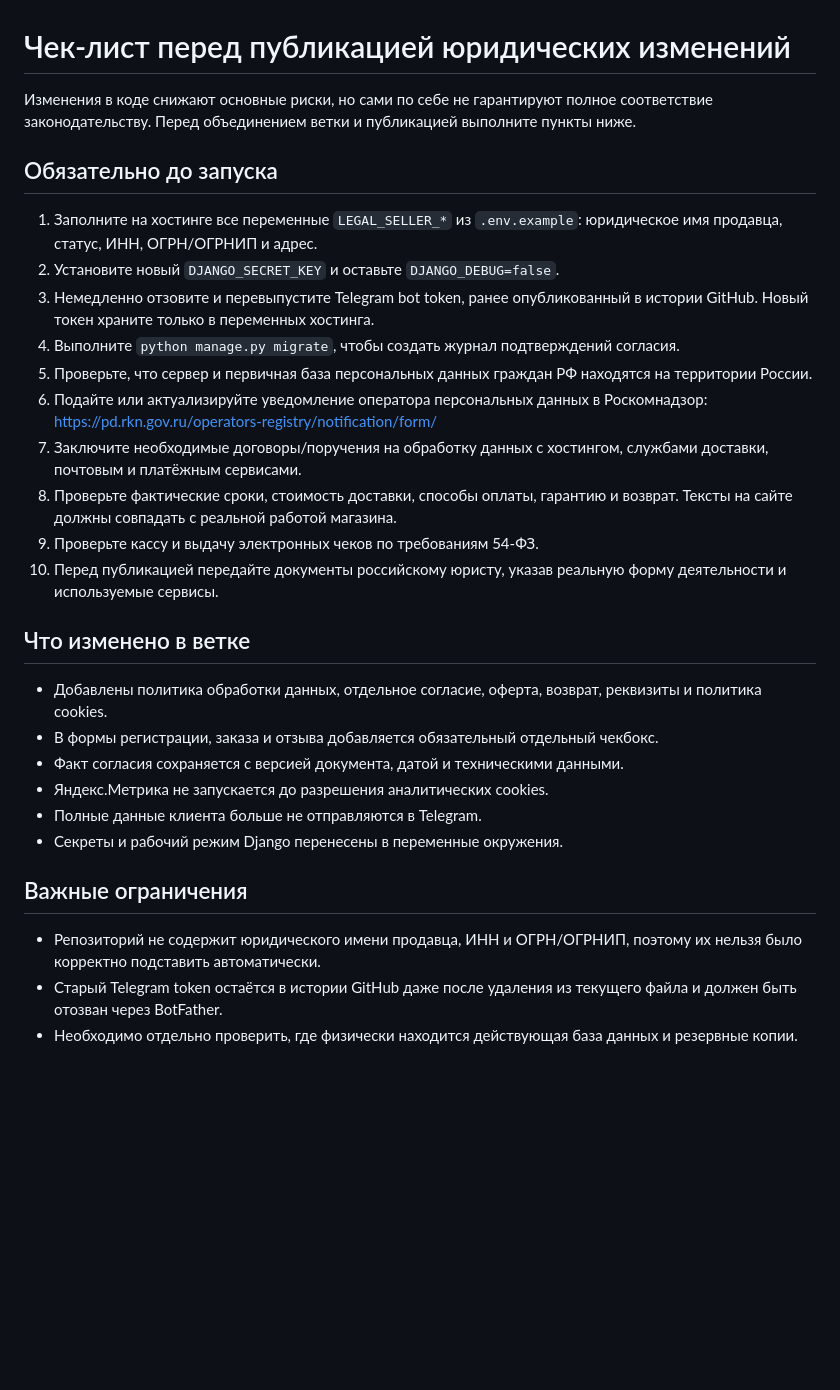
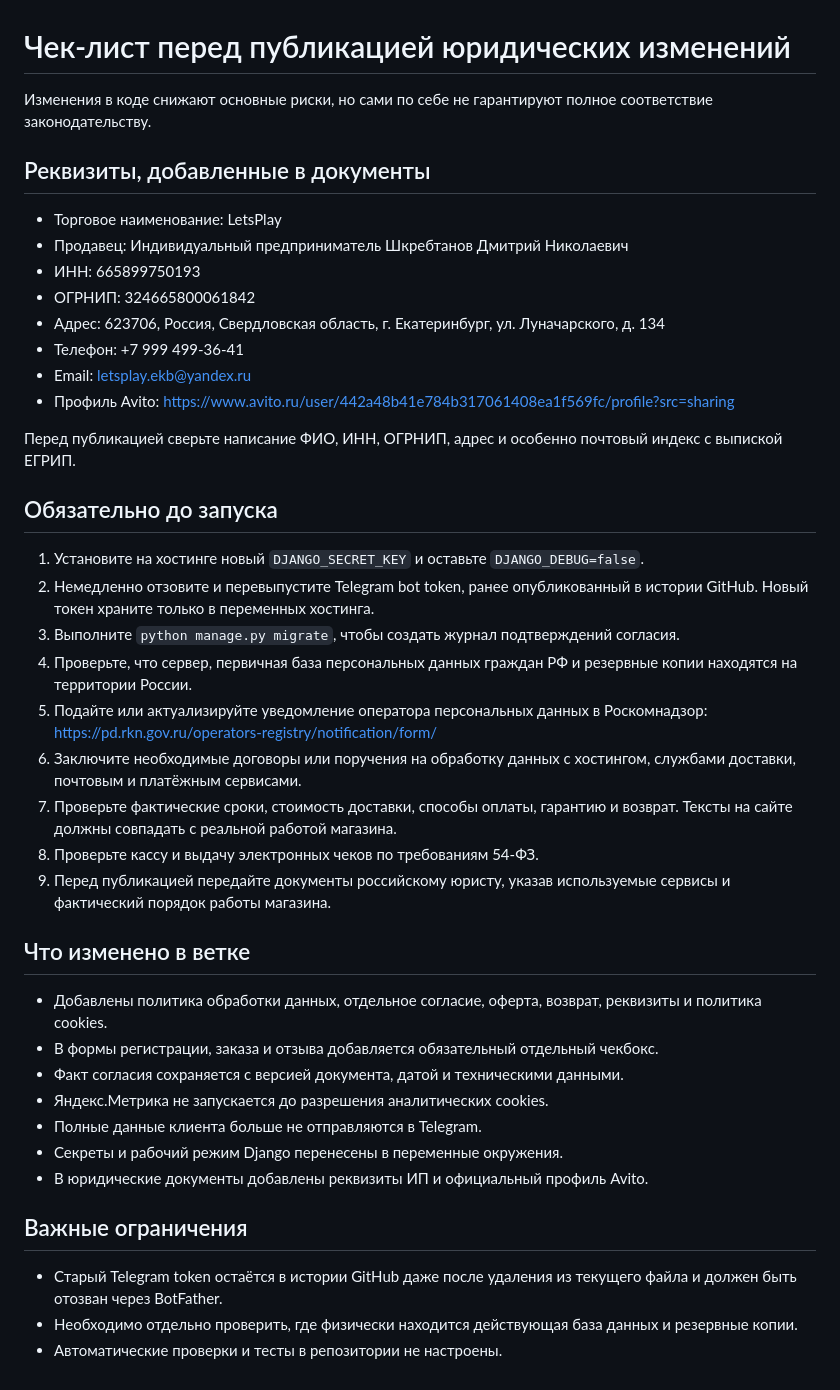
Before and after one commit to xaxaxa2283-ctrl/Django_letsplay, a Markdown page: LEGAL_DEPLOYMENT_CHECKLIST.md, the part around the change. Drawn GitHub-style; blank space fills up the shorter version.

Commit message:
Update checklist after filling seller details

```diff
--- a/LEGAL_DEPLOYMENT_CHECKLIST.md
+++ b/LEGAL_DEPLOYMENT_CHECKLIST.md
@@ -1,19 +1,31 @@
 # Чек-лист перед публикацией юридических изменений
 
-Изменения в коде снижают основные риски, но сами по себе не гарантируют полное соответствие законодательству. Перед объединением ветки и публикацией выполните пункты ниже.
+Изменения в коде снижают основные риски, но сами по себе не гарантируют полное соответствие законодательству.
+
+## Реквизиты, добавленные в документы
+
+- Торговое наименование: LetsPlay
+- Продавец: Индивидуальный предприниматель Шкребтанов Дмитрий Николаевич
+- ИНН: 665899750193
+- ОГРНИП: 324665800061842
+- Адрес: 623706, Россия, Свердловская область, г. Екатеринбург, ул. Луначарского, д. 134
+- Телефон: +7 999 499-36-41
+- Email: letsplay.ekb@yandex.ru
+- Профиль Avito: https://www.avito.ru/user/442a48b41e784b317061408ea1f569fc/profile?src=sharing
+
+Перед публикацией сверьте написание ФИО, ИНН, ОГРНИП, адрес и особенно почтовый индекс с выпиской ЕГРИП.
 
 ## Обязательно до запуска
 
-1. Заполните на хостинге все переменные `LEGAL_SELLER_*` из `.env.example`: юридическое имя продавца, статус, ИНН, ОГРН/ОГРНИП и адрес.
-2. Установите новый `DJANGO_SECRET_KEY` и оставьте `DJANGO_DEBUG=false`.
-3. Немедленно отзовите и перевыпустите Telegram bot token, ранее опубликованный в истории GitHub. Новый токен храните только в переменных хостинга.
-4. Выполните `python manage.py migrate`, чтобы создать журнал подтверждений согласия.
-5. Проверьте, что сервер и первичная база персональных данных граждан РФ находятся на территории России.
-6. Подайте или актуализируйте уведомление оператора персональных данных в Роскомнадзор: https://pd.rkn.gov.ru/operators-registry/notification/form/
-7. Заключите необходимые договоры/поручения на обработку данных с хостингом, службами доставки, почтовым и платёжным сервисами.
-8. Проверьте фактические сроки, стоимость доставки, способы оплаты, гарантию и возврат. Тексты на сайте должны совпадать с реальной работой магазина.
-9. Проверьте кассу и выдачу электронных чеков по требованиям 54-ФЗ.
-10. Перед публикацией передайте документы российскому юристу, указав реальную форму деятельности и используемые сервисы.
+1. Установите на хостинге новый `DJANGO_SECRET_KEY` и оставьте `DJANGO_DEBUG=false`.
+2. Немедленно отзовите и перевыпустите Telegram bot token, ранее опубликованный в истории GitHub. Новый токен храните только в переменных хостинга.
+3. Выполните `python manage.py migrate`, чтобы создать журнал подтверждений согласия.
+4. Проверьте, что сервер, первичная база персональных данных граждан РФ и резервные копии находятся на территории России.
+5. Подайте или актуализируйте уведомление оператора персональных данных в Роскомнадзор: https://pd.rkn.gov.ru/operators-registry/notification/form/
+6. Заключите необходимые договоры или поручения на обработку данных с хостингом, службами доставки, почтовым и платёжным сервисами.
+7. Проверьте фактические сроки, стоимость доставки, способы оплаты, гарантию и возврат. Тексты на сайте должны совпадать с реальной работой магазина.
+8. Проверьте кассу и выдачу электронных чеков по требованиям 54-ФЗ.
+9. Перед публикацией передайте документы российскому юристу, указав используемые сервисы и фактический порядок работы магазина.
 
 ## Что изменено в ветке
 
@@ -23,9 +35,10 @@
 - Яндекс.Метрика не запускается до разрешения аналитических cookies.
 - Полные данные клиента больше не отправляются в Telegram.
 - Секреты и рабочий режим Django перенесены в переменные окружения.
+- В юридические документы добавлены реквизиты ИП и официальный профиль Avito.
 
 ## Важные ограничения
 
-- Репозиторий не содержит юридического имени продавца, ИНН и ОГРН/ОГРНИП, поэтому их нельзя было корректно подставить автоматически.
 - Старый Telegram token остаётся в истории GitHub даже после удаления из текущего файла и должен быть отозван через BotFather.
 - Необходимо отдельно проверить, где физически находится действующая база данных и резервные копии.
+- Автоматические проверки и тесты в репозитории не настроены.
```
